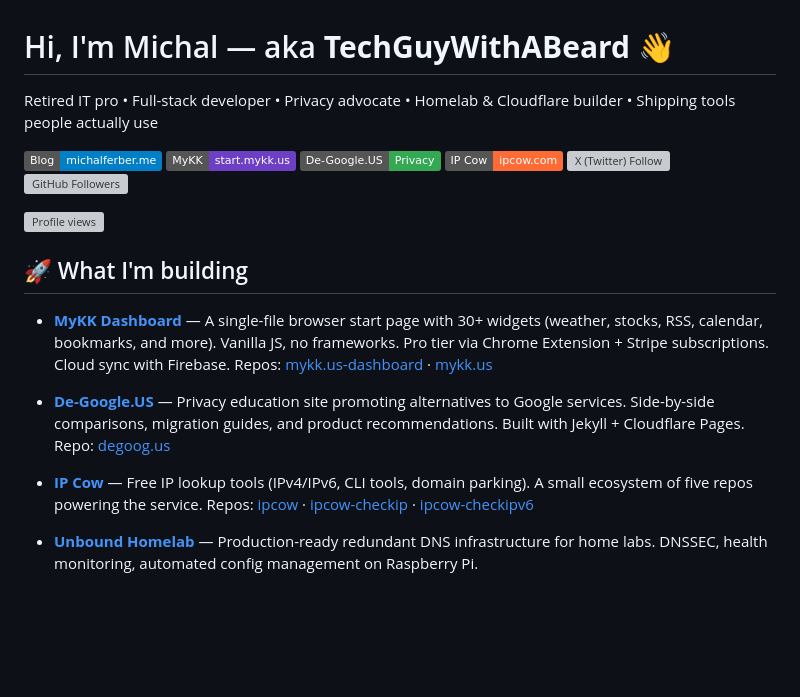
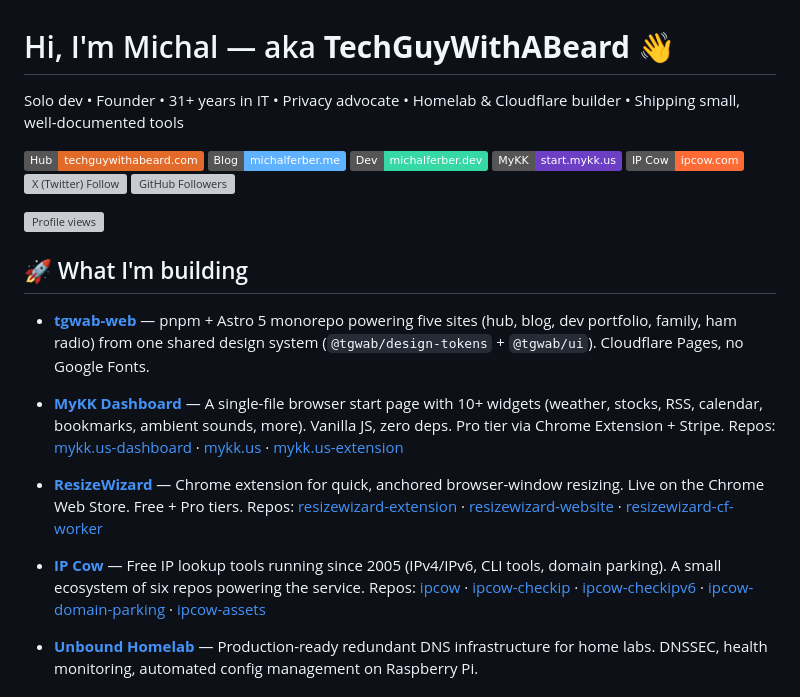
Before and after one commit to MichalAFerber/MichalAFerber, a Markdown page: README.md, the part around one of its changes. Drawn GitHub-style; badges without logos; blank space fills up the shorter version; grey boxes are pictures that could not be loaded.

```diff
--- a/README.md
+++ b/README.md
@@ -1,10 +1,11 @@
 # Hi, I'm Michal — aka **TechGuyWithABeard** 👋
 
-Retired IT pro • Full-stack developer • Privacy advocate • Homelab & Cloudflare builder • Shipping tools people actually use
+Solo dev • Founder • 31+ years in IT • Privacy advocate • Homelab & Cloudflare builder • Shipping small, well-documented tools
 
-[![Website](https://img.shields.io/badge/Blog-michalferber.me-informational)](https://michalferber.me)
+[![Hub](https://img.shields.io/badge/Hub-techguywithabeard.com-e36b2a)](https://techguywithabeard.com)
+[![Blog](https://img.shields.io/badge/Blog-michalferber.me-5fb2ff)](https://michalferber.me)
+[![Dev](https://img.shields.io/badge/Dev-michalferber.dev-36d8a4)](https://michalferber.dev)
 [![MyKK](https://img.shields.io/badge/MyKK-start.mykk.us-6C3FC5)](https://start.mykk.us)
-[![De-Google](https://img.shields.io/badge/De--Google.US-Privacy-34A853)](https://de-google.us)
 [![IP Cow](https://img.shields.io/badge/IP%20Cow-ipcow.com-FF6B35)](https://ipcow.com)
 [![X (Twitter) Follow](https://img.shields.io/twitter/follow/TechGuyWAB?style=social)](https://x.com/TechGuyWAB)
 [![GitHub Followers](https://img.shields.io/github/followers/MichalAFerber?style=social)](https://github.com/MichalAFerber)
@@ -14,14 +15,16 @@ Retired IT pro • Full-stack developer • Privacy advocate • Homelab & Cloud
 
 ## 🚀 What I'm building
 
-* **[MyKK Dashboard](https://start.mykk.us)** — A single-file browser start page with 30+ widgets (weather, stocks, RSS, calendar, bookmarks, and more). Vanilla JS, no frameworks. Pro tier via Chrome Extension + Stripe subscriptions. Cloud sync with Firebase.
-  Repos: [mykk.us-dashboard](https://github.com/MichalAFerber/mykk.us-dashboard) · [mykk.us](https://github.com/MichalAFerber/mykk.us)
+* **[tgwab-web](https://github.com/MichalAFerber/tgwab-web)** — pnpm + Astro 5 monorepo powering five sites (hub, blog, dev portfolio, family, ham radio) from one shared design system (`@tgwab/design-tokens` + `@tgwab/ui`). Cloudflare Pages, no Google Fonts.
 
-* **[De-Google.US](https://de-google.us)** — Privacy education site promoting alternatives to Google services. Side-by-side comparisons, migration guides, and product recommendations. Built with Jekyll + Cloudflare Pages.
-  Repo: [degoog.us](https://github.com/MichalAFerber/degoog.us)
+* **[MyKK Dashboard](https://start.mykk.us)** — A single-file browser start page with 10+ widgets (weather, stocks, RSS, calendar, bookmarks, ambient sounds, more). Vanilla JS, zero deps. Pro tier via Chrome Extension + Stripe.
+  Repos: [mykk.us-dashboard](https://github.com/MichalAFerber/mykk.us-dashboard) · [mykk.us](https://github.com/MichalAFerber/mykk.us) · [mykk.us-extension](https://github.com/MichalAFerber/mykk.us-extension)
 
-* **[IP Cow](https://ipcow.com)** — Free IP lookup tools (IPv4/IPv6, CLI tools, domain parking). A small ecosystem of five repos powering the service.
-  Repos: [ipcow](https://github.com/MichalAFerber/ipcow) · [ipcow-checkip](https://github.com/MichalAFerber/ipcow-checkip) · [ipcow-checkipv6](https://github.com/MichalAFerber/ipcow-checkipv6)
+* **[ResizeWizard](https://resizewizard.app)** — Chrome extension for quick, anchored browser-window resizing. Live on the Chrome Web Store. Free + Pro tiers.
+  Repos: [resizewizard-extension](https://github.com/MichalAFerber/resizewizard-extension) · [resizewizard-website](https://github.com/MichalAFerber/resizewizard-website) · [resizewizard-cf-worker](https://github.com/MichalAFerber/resizewizard-cf-worker)
+
+* **[IP Cow](https://ipcow.com)** — Free IP lookup tools running since 2005 (IPv4/IPv6, CLI tools, domain parking). A small ecosystem of six repos powering the service.
+  Repos: [ipcow](https://github.com/MichalAFerber/ipcow) · [ipcow-checkip](https://github.com/MichalAFerber/ipcow-checkip) · [ipcow-checkipv6](https://github.com/MichalAFerber/ipcow-checkipv6) · [ipcow-domain-parking](https://github.com/MichalAFerber/ipcow-domain-parking) · [ipcow-assets](https://github.com/MichalAFerber/ipcow-assets)
 
 * **[Unbound Homelab](https://github.com/MichalAFerber/unbound-homelab)** — Production-ready redundant DNS infrastructure for home labs. DNSSEC, health monitoring, automated config management on Raspberry Pi.
 
```
Also changed, not shown: other parts of README.md (+22 -11 lines).
